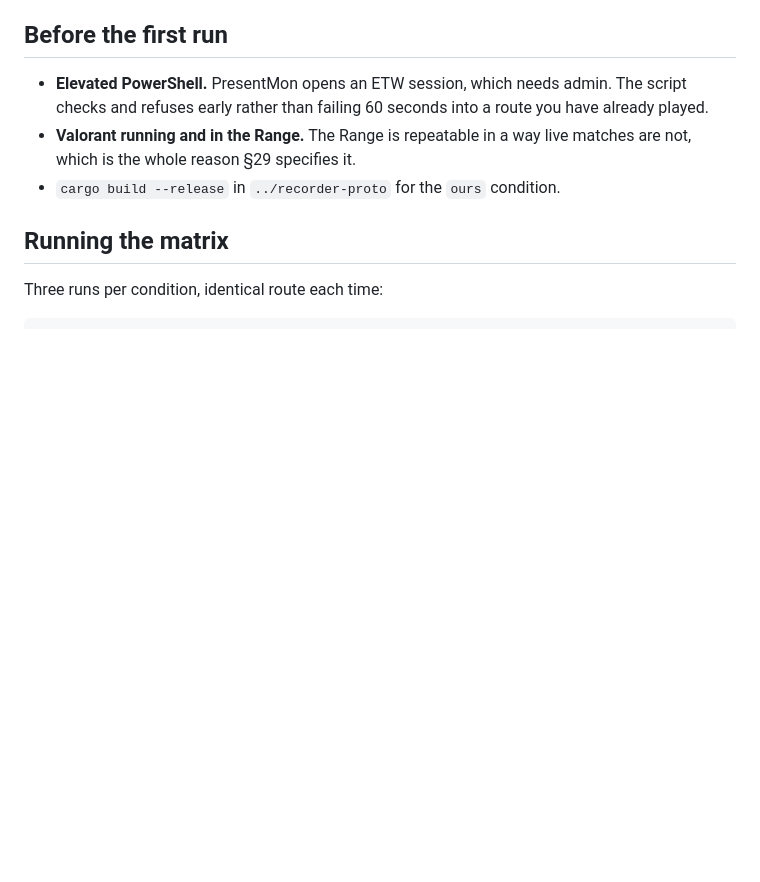
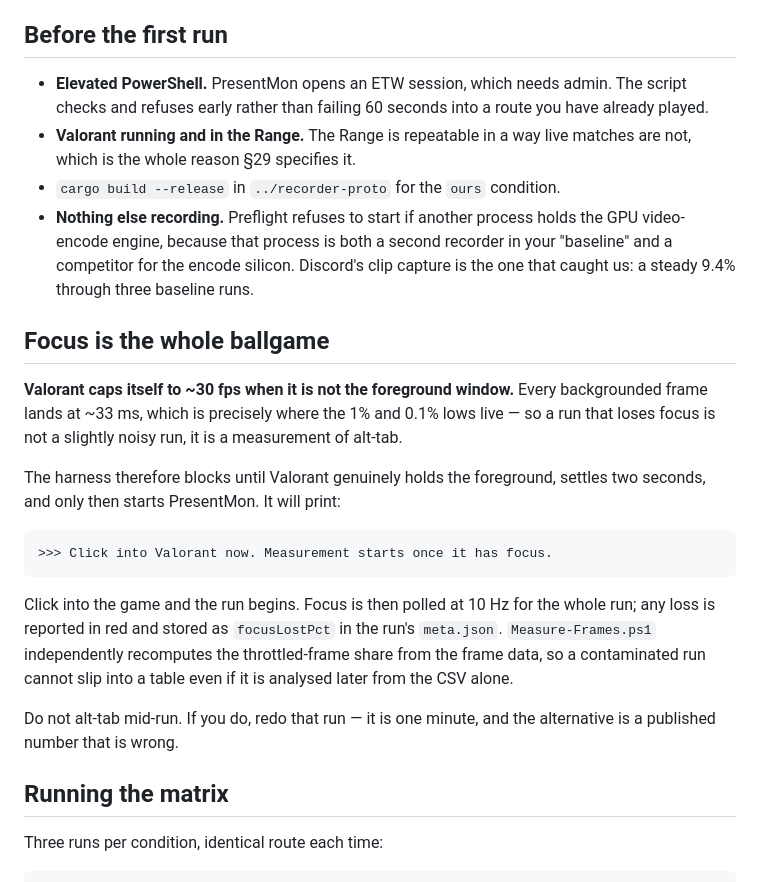
Before and after one commit to Baboyie/valorant-coach, a Markdown page: bench/README.md, the part around the change. Drawn GitHub-style; blank space fills up the shorter version.

Commit message:
bench: document the focus requirement
Records why focus gating exists rather than leaving it as unexplained behaviour
in the script: Valorant throttles to ~30 fps unfocused, and those frames land
exactly on the percentile metrics §20 treats as the headline.

Co-Authored-By: Claude Opus 5 <noreply@anthropic.com>

````diff
--- a/bench/README.md
+++ b/bench/README.md
@@ -19,6 +19,33 @@ the illusion that it was automated.
 - **Valorant running and in the Range.** The Range is repeatable in a way live
   matches are not, which is the whole reason §29 specifies it.
 - `cargo build --release` in `../recorder-proto` for the `ours` condition.
+- **Nothing else recording.** Preflight refuses to start if another process holds
+  the GPU video-encode engine, because that process is both a second recorder in
+  your "baseline" and a competitor for the encode silicon. Discord's clip capture
+  is the one that caught us: a steady 9.4% through three baseline runs.
+
+## Focus is the whole ballgame
+
+**Valorant caps itself to ~30 fps when it is not the foreground window.** Every
+backgrounded frame lands at ~33 ms, which is precisely where the 1% and 0.1% lows
+live — so a run that loses focus is not a slightly noisy run, it is a measurement
+of alt-tab.
+
+The harness therefore blocks until Valorant genuinely holds the foreground, settles
+two seconds, and only then starts PresentMon. It will print:
+
+```
+>>> Click into Valorant now. Measurement starts once it has focus.
+```
+
+Click into the game and the run begins. Focus is then polled at 10 Hz for the whole
+run; any loss is reported in red and stored as `focusLostPct` in the run's
+`meta.json`. `Measure-Frames.ps1` independently recomputes the throttled-frame share
+from the frame data, so a contaminated run cannot slip into a table even if it is
+analysed later from the CSV alone.
+
+Do not alt-tab mid-run. If you do, redo that run — it is one minute, and the
+alternative is a published number that is wrong.
 
 ## Running the matrix
 
````
